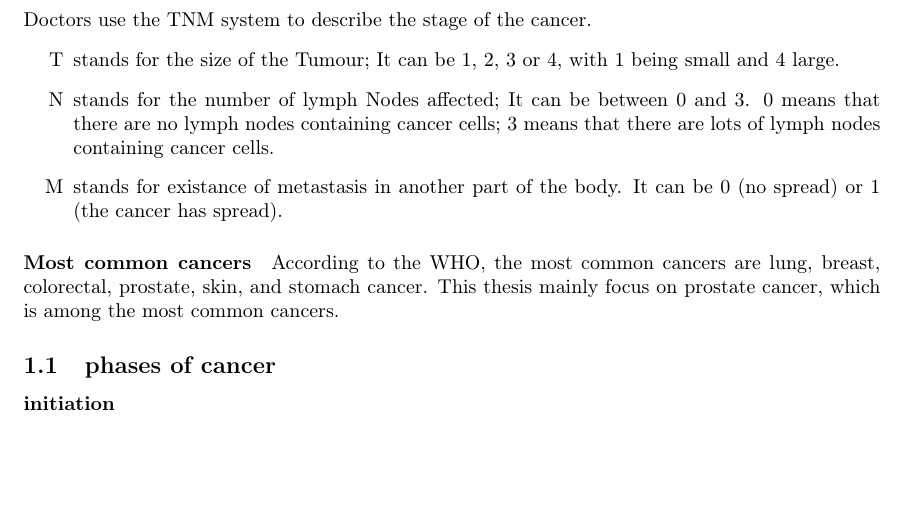
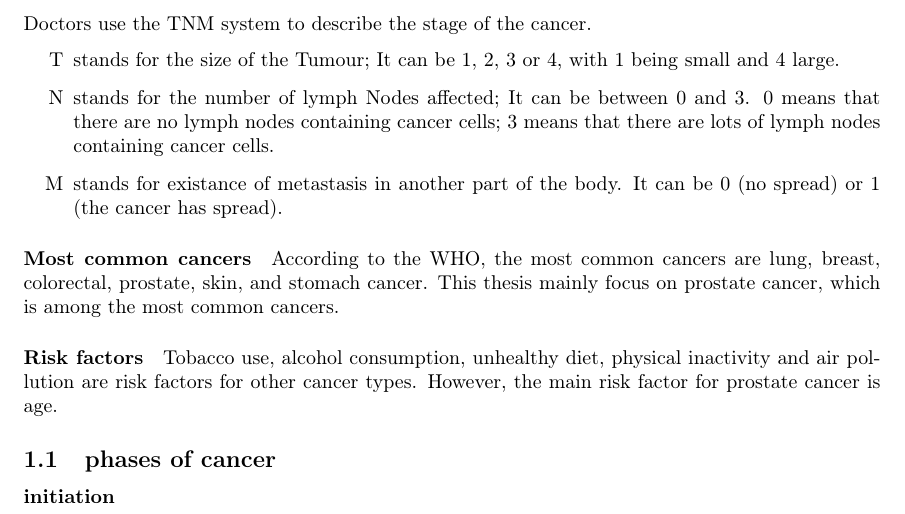
Before and after one commit to pauldubois98/PhD, a LaTeX paper (1_background/1_main.tex, which reads 1_background/1_content.tex): part of page 3 of 6, cut so that both start at the same text, the shorter picture padded with empty space. Compiled offline with pdfLaTeX.

Commit message:
added Risk factors §

```diff
--- a/1_background/1_content.tex
+++ b/1_background/1_content.tex
@@ -70,6 +70,10 @@ Doctors use the TNM system to describe the stage of the cancer.
 \paragraph{Most common cancers}
 According to the WHO, the most common cancers are lung, breast, colorectal, prostate, skin, and stomach cancer.
 This thesis mainly focus on prostate cancer, which is among the most common cancers.
+
+\paragraph{Risk factors}
+Tobacco use, alcohol consumption, unhealthy diet, physical inactivity and air pollution are risk factors for other cancer types.
+However, the main risk factor for prostate cancer is age.
 
 % => on what does RT applies?
 
```
